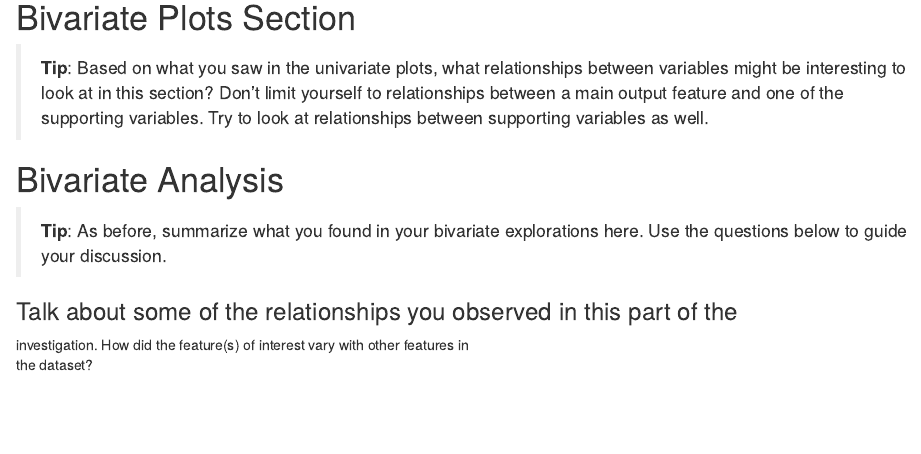
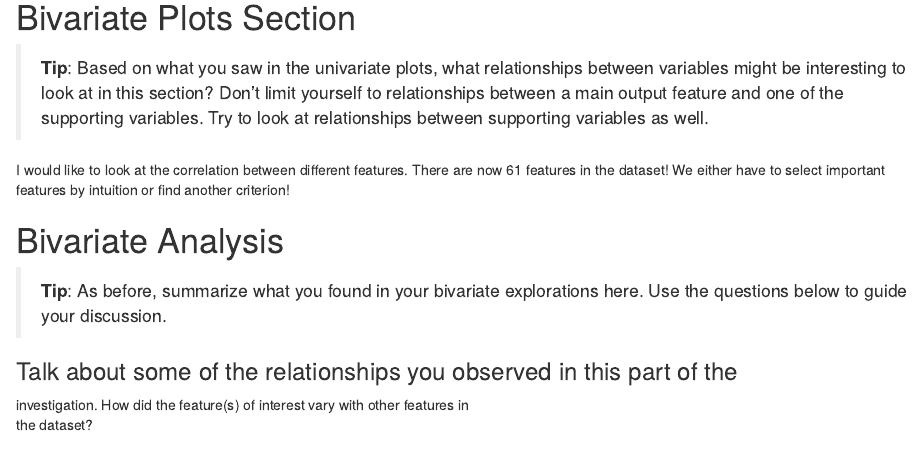
Before and after one commit to hadi-ramezani/data_analyst_nanodegree, an R Markdown document (projecttemplate.rmd): the page in a window 1100 px wide, from 2170 px down. Rendered offline with R 4.5, knitr and Pandoc, with nearby package versions; some code elsewhere in the file could not run offline.

````diff
--- a/projecttemplate.rmd
+++ b/projecttemplate.rmd
@@ -219,6 +219,8 @@
 supporting variables. Try to look at relationships between supporting variables
 as well.
 
+I would like to look at the correlation between different features. There are now 61 features in the dataset! We either have to select important features by intuition or find another criterion!
+
 ```{r echo=FALSE, Bivariate_Plots}
 
 ```
````
